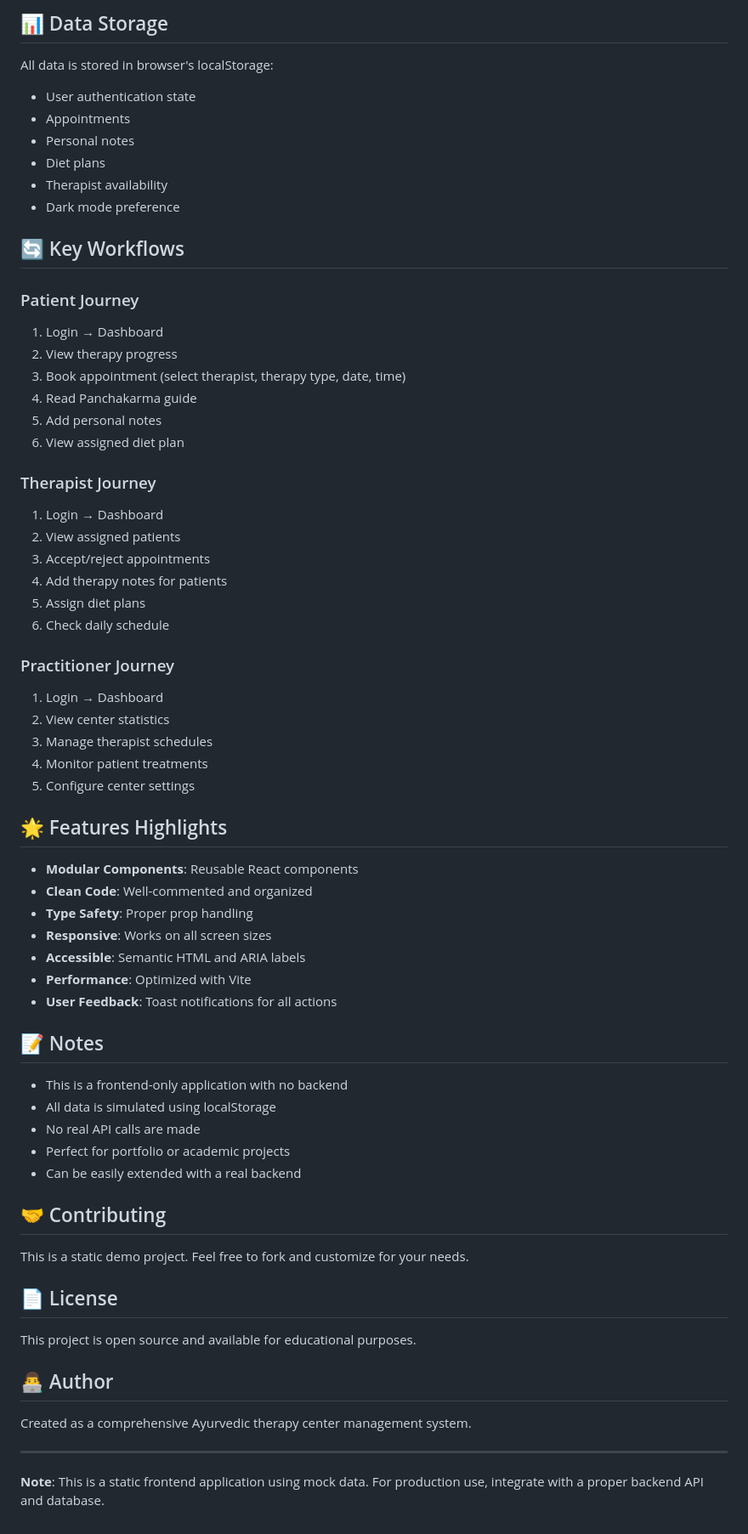
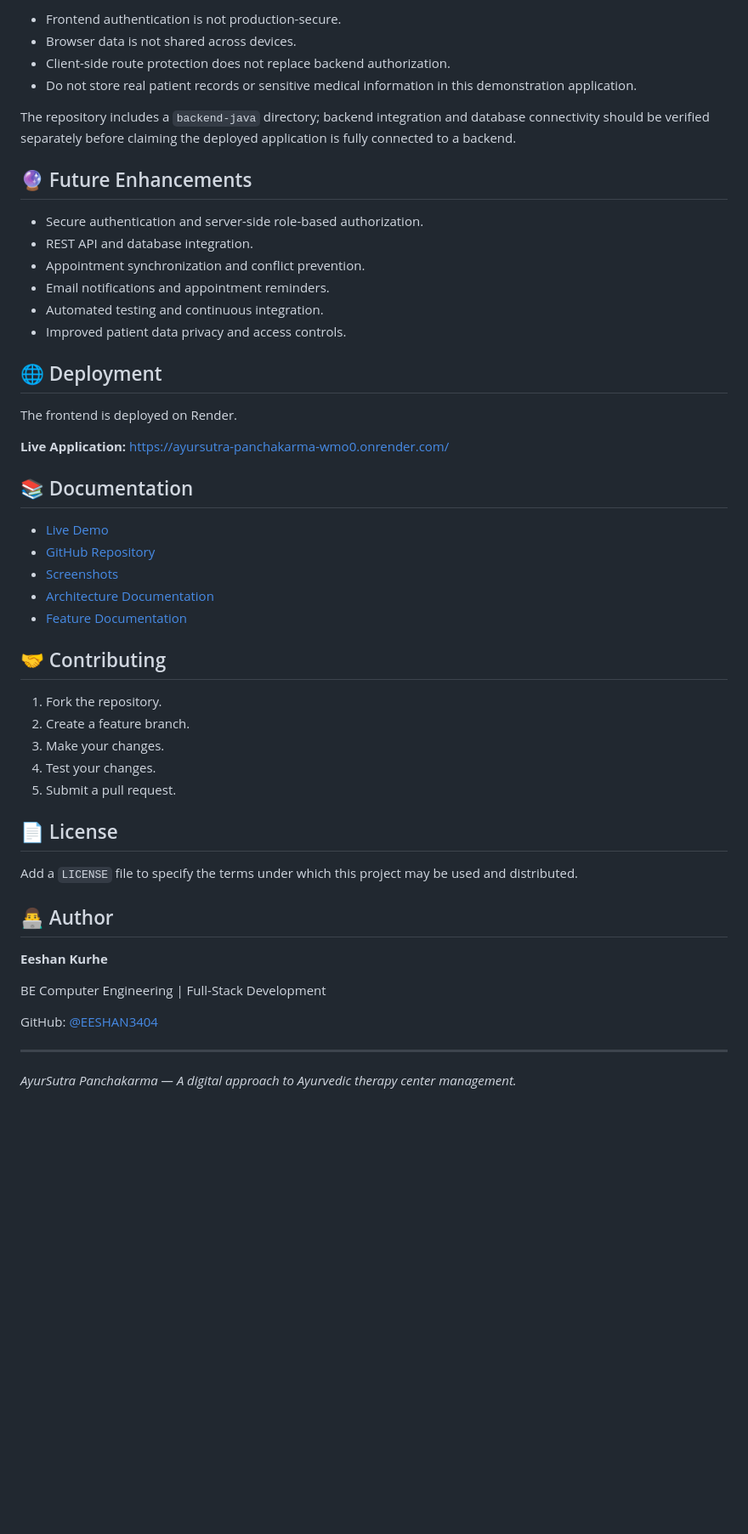
Before and after one commit to EESHAN3404/AYURSUTRA-Panchkarma-Management-System, a Markdown page: README.md, the part around one of its changes. Shown at 85% size. Drawn GitHub-style; blank space fills up the shorter version.

```diff
--- a/README.md
+++ b/README.md
@@ -162,69 +120,54 @@ The production-ready files will be in the `dist` folder.
 
-## 📊 Data Storage
+- Frontend authentication is not production-secure.
+- Browser data is not shared across devices.
+- Client-side route protection does not replace backend authorization.
+- Do not store real patient records or sensitive medical information in this demonstration application.
 
-All data is stored in browser's localStorage:
-- User authentication state
-- Appointments
-- Personal notes
-- Diet plans
-- Therapist availability
-- Dark mode preference
+The repository includes a `backend-java` directory; backend integration and database connectivity should be verified separately before claiming the deployed application is fully connected to a backend.
 
-## 🔄 Key Workflows
+## 🔮 Future Enhancements
 
-### Patient Journey
-1. Login → Dashboard
-2. View therapy progress
-3. Book appointment (select therapist, therapy type, date, time)
-4. Read Panchakarma guide
-5. Add personal notes
-6. View assigned diet plan
+- Secure authentication and server-side role-based authorization.
+- REST API and database integration.
+- Appointment synchronization and conflict prevention.
+- Email notifications and appointment reminders.
+- Automated testing and continuous integration.
+- Improved patient data privacy and access controls.
 
-### Therapist Journey
-1. Login → Dashboard
-2. View assigned patients
-3. Accept/reject appointments
-4. Add therapy notes for patients
-5. Assign diet plans
-6. Check daily schedule
+## 🌐 Deployment
 
-### Practitioner Journey
-1. Login → Dashboard
-2. View center statistics
-3. Manage therapist schedules
-4. Monitor patient treatments
-5. Configure center settings
+The frontend is deployed on Render.
 
-## 🌟 Features Highlights
+**Live Application:** https://ayursutra-panchakarma-wmo0.onrender.com/
 
-- **Modular Components**: Reusable React components
-- **Clean Code**: Well-commented and organized
-- **Type Safety**: Proper prop handling
-- **Responsive**: Works on all screen sizes
-- **Accessible**: Semantic HTML and ARIA labels
-- **Performance**: Optimized with Vite
-- **User Feedback**: Toast notifications for all actions
+## 📚 Documentation
 
-## 📝 Notes
-
-- This is a frontend-only application with no backend
-- All data is simulated using localStorage
-- No real API calls are made
-- Perfect for portfolio or academic projects
-- Can be easily extended with a real backend
+- [Live Demo](https://ayursutra-panchakarma-wmo0.onrender.com/)
+- [GitHub Repository](https://github.com/EESHAN3404/AYURSUTRA-Panchkarma-Management-System)
+- [Screenshots](SCREENSHOTS/)
+- [Architecture Documentation](ARCHITECTURE.md)
+- [Feature Documentation](FEATURES.md)
 
 ## 🤝 Contributing
 
-This is a static demo project. Feel free to fork and customize for your needs.
+1. Fork the repository.
+2. Create a feature branch.
+3. Make your changes.
+4. Test your changes.
+5. Submit a pull request.
 
 ## 📄 License
 
-This project is open source and available for educational purposes.
+Add a `LICENSE` file to specify the terms under which this project may be used and distributed.
 
 ## 👨‍💻 Author
 
-Created as a comprehensive Ayurvedic therapy center management system.
+**Eeshan Kurhe**
+
+BE Computer Engineering | Full-Stack Development
+
+GitHub: [@EESHAN3404](https://github.com/EESHAN3404)
 
 ---
 
-**Note**: This is a static frontend application using mock data. For production use, integrate with a proper backend API and database.
+*AyurSutra Panchakarma — A digital approach to Ayurvedic therapy center management.*
```
Also changed, not shown: other parts of README.md (+62 -104 lines).
